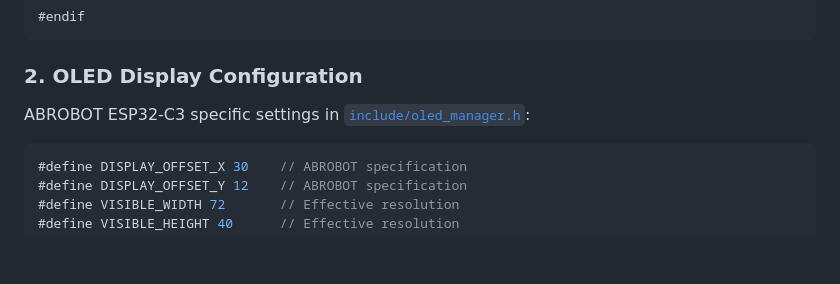
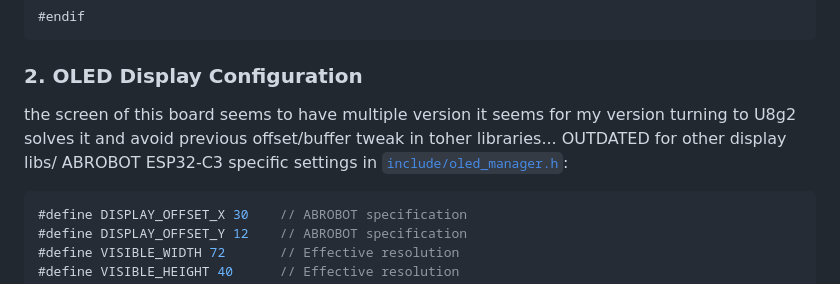
Before and after one commit to benoitm974/benoitm974-ESP32-C3-16x-serial, a Markdown page: README.md, the part around the change. Rendered like a GitHub page; blank space fills up the shorter version.

````diff
--- a/README.md
+++ b/README.md
@@ -118,7 +118,9 @@ const char* WIFI_PASSWORD = "your_wifi_password";
 ```
 
 ### **2. OLED Display Configuration**
-ABROBOT ESP32-C3 specific settings in [`include/oled_manager.h`](include/oled_manager.h):
+
+the screen of this board seems to have multiple version it seems for my version turning to  U8g2 solves it and avoid previous offset/buffer tweak in toher libraries...
+OUTDATED for other display libs/ ABROBOT ESP32-C3 specific settings in [`include/oled_manager.h`](include/oled_manager.h):
 ```cpp
 #define DISPLAY_OFFSET_X 30    // ABROBOT specification
 #define DISPLAY_OFFSET_Y 12    // ABROBOT specification
````
